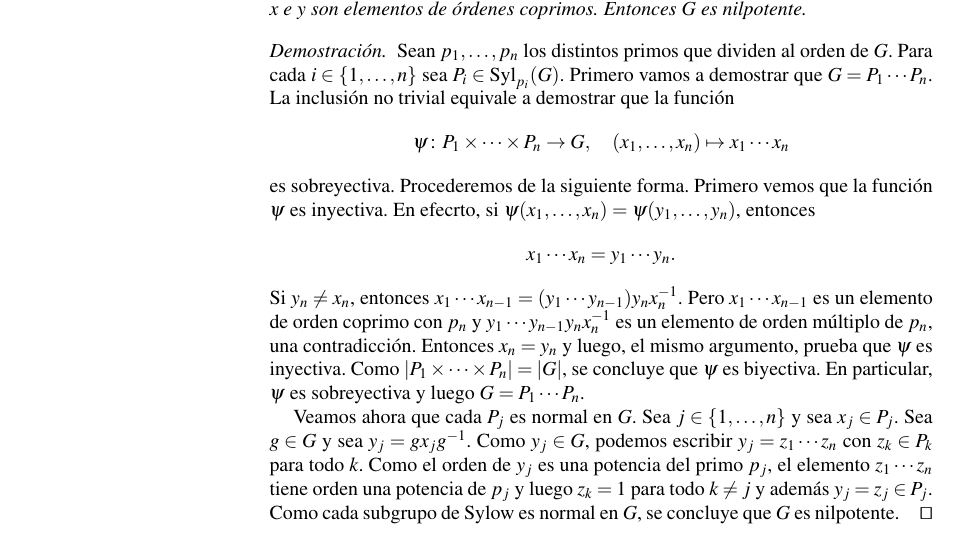
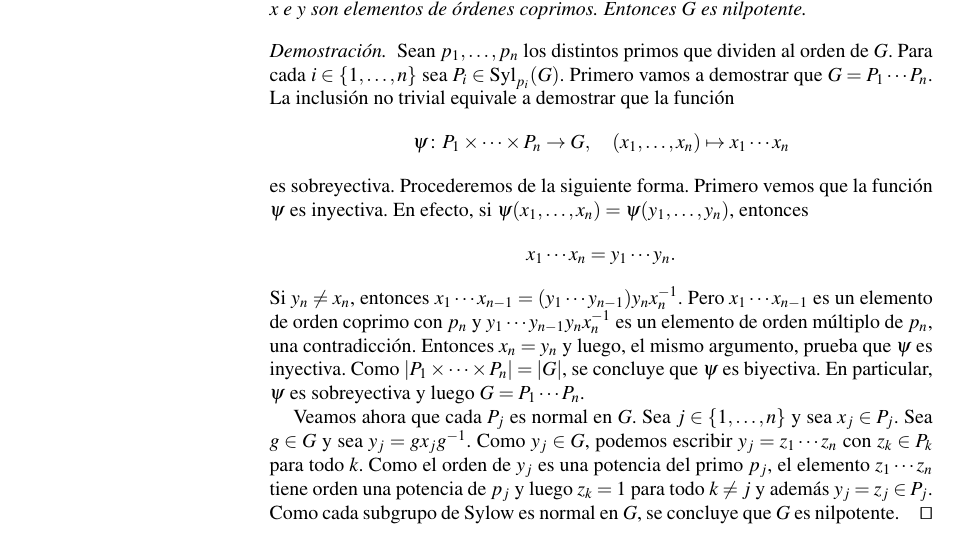
Before and after one commit to vendramin/grupos, a LaTeX thesis (book.tex, which reads nilpotencia.tex): part of page 144 of 242, cut so that both start at the same text. Compiled offline with pdfLaTeX.

Commit message:
Updates from Overleaf

```diff
--- a/nilpotencia.tex
+++ b/nilpotencia.tex
@@ -1065,7 +1065,7 @@ completamente elemental, fue descubierto en 2014.
 		(x_1,\dots,x_n)\mapsto x_1\cdots x_n
 	\]
 	es sobreyectiva. Procederemos de la siguiente forma. Primero vemos que
-	la función $\psi$ es inyectiva. En efecrto, si
+	la función $\psi$ es inyectiva. En efecto, si
 	$\psi(x_1,\dots,x_n)=\psi(y_1,\dots,y_n)$, entonces
 	\[
 		x_1\cdots
```
